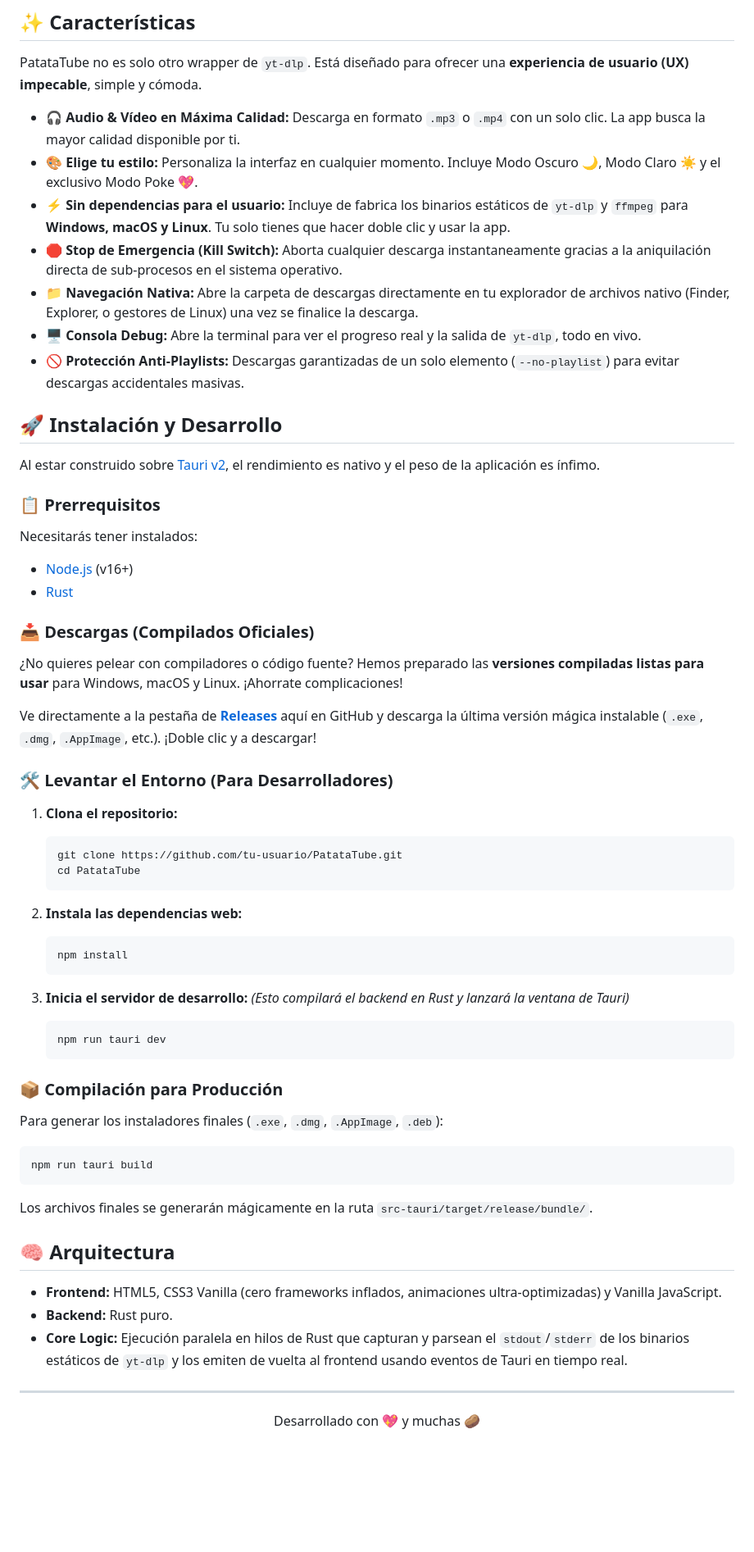
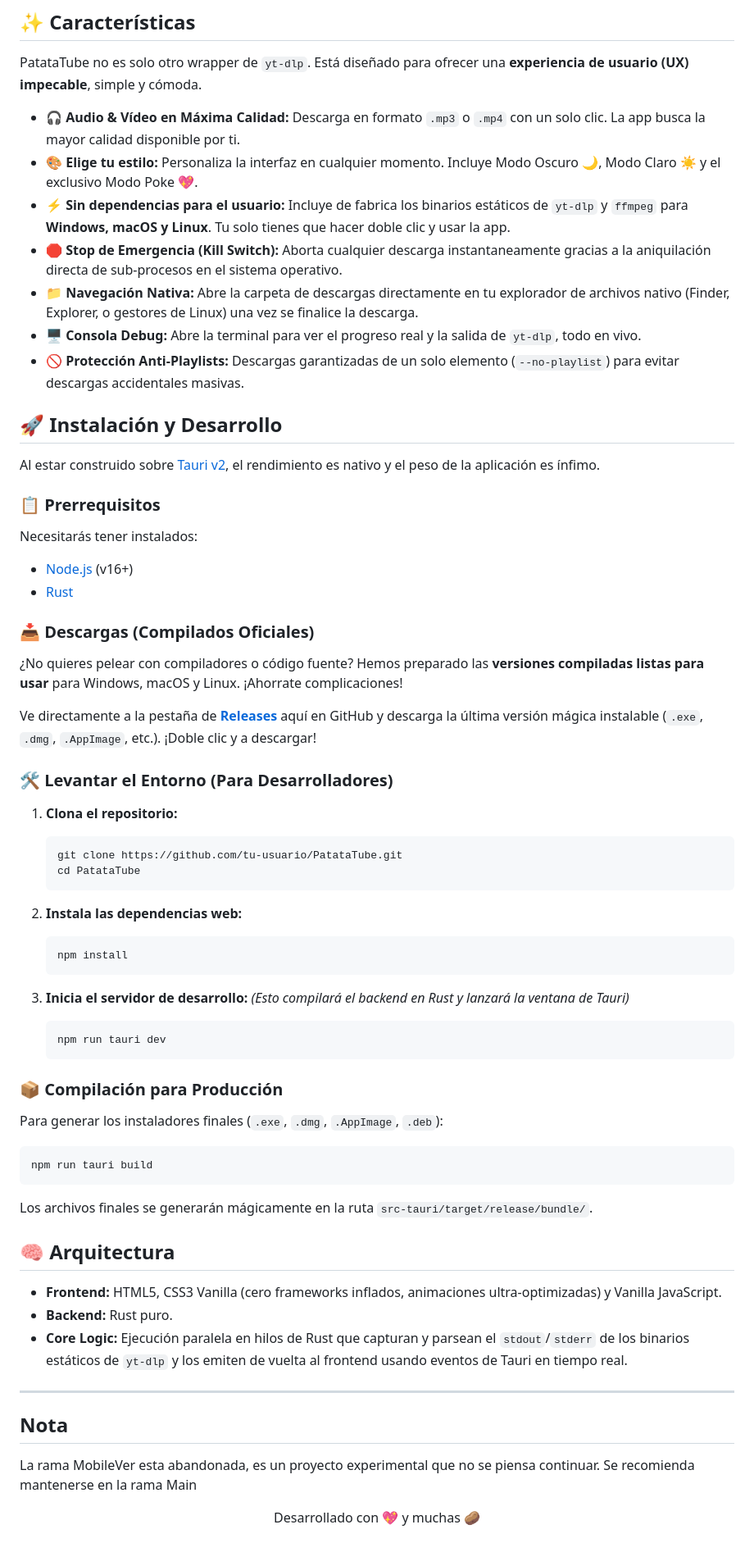
Before and after one commit to contratop/Patatatube, a Markdown page: README.md, the part around the change. Shown at 82% size. Rendered like a GitHub page; blank space fills up the shorter version.

Commit message:
docs: update markdown formatting and add deprecation note for MobileVer branch in README.md

````diff
--- a/README.md
+++ b/README.md
@@ -22,13 +22,13 @@
 
 PatataTube no es solo otro wrapper de `yt-dlp`. Está diseñado para ofrecer una **experiencia de usuario (UX) impecable**, simple y cómoda.
 
-*   🎧 **Audio & Vídeo en Máxima Calidad:** Descarga en formato `.mp3` o `.mp4` con un solo clic. La app busca la mayor calidad disponible por ti.
-*   🎨 **Elige tu estilo:** Personaliza la interfaz en cualquier momento. Incluye Modo Oscuro 🌙, Modo Claro ☀️ y el exclusivo Modo Poke 💖.
-*   ⚡ **Sin dependencias para el usuario:** Incluye de fabrica los binarios estáticos de `yt-dlp` y `ffmpeg` para **Windows, macOS y Linux**. Tu solo tienes que hacer doble clic y usar la app.
-*   🛑 **Stop de Emergencia (Kill Switch):** Aborta cualquier descarga instantaneamente gracias a la aniquilación directa de sub-procesos en el sistema operativo.
-*   📁 **Navegación Nativa:** Abre la carpeta de descargas directamente en tu explorador de archivos nativo (Finder, Explorer, o gestores de Linux) una vez se finalice la descarga.
-*   🖥️ **Consola Debug:** Abre la terminal para ver el progreso real y la salida de `yt-dlp`, todo en vivo.
-*   🚫 **Protección Anti-Playlists:** Descargas garantizadas de un solo elemento (`--no-playlist`) para evitar descargas accidentales masivas.
+- 🎧 **Audio & Vídeo en Máxima Calidad:** Descarga en formato `.mp3` o `.mp4` con un solo clic. La app busca la mayor calidad disponible por ti.
+- 🎨 **Elige tu estilo:** Personaliza la interfaz en cualquier momento. Incluye Modo Oscuro 🌙, Modo Claro ☀️ y el exclusivo Modo Poke 💖.
+- ⚡ **Sin dependencias para el usuario:** Incluye de fabrica los binarios estáticos de `yt-dlp` y `ffmpeg` para **Windows, macOS y Linux**. Tu solo tienes que hacer doble clic y usar la app.
+- 🛑 **Stop de Emergencia (Kill Switch):** Aborta cualquier descarga instantaneamente gracias a la aniquilación directa de sub-procesos en el sistema operativo.
+- 📁 **Navegación Nativa:** Abre la carpeta de descargas directamente en tu explorador de archivos nativo (Finder, Explorer, o gestores de Linux) una vez se finalice la descarga.
+- 🖥️ **Consola Debug:** Abre la terminal para ver el progreso real y la salida de `yt-dlp`, todo en vivo.
+- 🚫 **Protección Anti-Playlists:** Descargas garantizadas de un solo elemento (`--no-playlist`) para evitar descargas accidentales masivas.
 
 ## 🚀 Instalación y Desarrollo
 
@@ -37,8 +37,9 @@ Al estar construido sobre [Tauri v2](https://v2.tauri.app/), el rendimiento es n
 ### 📋 Prerrequisitos
 
 Necesitarás tener instalados:
-*   [Node.js](https://nodejs.org/) (v16+)
-*   [Rust](https://www.rust-lang.org/tools/install)
+
+- [Node.js](https://nodejs.org/) (v16+)
+- [Rust](https://www.rust-lang.org/tools/install)
 
 ### 📥 Descargas (Compilados Oficiales)
 
@@ -50,18 +51,20 @@ Ve directamente a la pestaña de [**Releases**](https://github.com/tu-usuario/Pa
 ### 🛠️ Levantar el Entorno (Para Desarrolladores)
 
 1. **Clona el repositorio:**
+
    ```bash
    git clone https://github.com/tu-usuario/PatataTube.git
    cd PatataTube
    ```
 
 2. **Instala las dependencias web:**
+
    ```bash
    npm install
    ```
 
 3. **Inicia el servidor de desarrollo:**
-   *(Esto compilará el backend en Rust y lanzará la ventana de Tauri)*
+   _(Esto compilará el backend en Rust y lanzará la ventana de Tauri)_
    ```bash
    npm run tauri dev
    ```
@@ -73,15 +76,21 @@ Para generar los instaladores finales (`.exe`, `.dmg`, `.AppImage`, `.deb`):
 ```bash
 npm run tauri build
 ```
+
 Los archivos finales se generarán mágicamente en la ruta `src-tauri/target/release/bundle/`.
 
 ## 🧠 Arquitectura
 
-*   **Frontend:** HTML5, CSS3 Vanilla (cero frameworks inflados, animaciones ultra-optimizadas) y Vanilla JavaScript.
-*   **Backend:** Rust puro.
-*   **Core Logic:** Ejecución paralela en hilos de Rust que capturan y parsean el `stdout`/`stderr` de los binarios estáticos de `yt-dlp` y los emiten de vuelta al frontend usando eventos de Tauri en tiempo real.
+- **Frontend:** HTML5, CSS3 Vanilla (cero frameworks inflados, animaciones ultra-optimizadas) y Vanilla JavaScript.
+- **Backend:** Rust puro.
+- **Core Logic:** Ejecución paralela en hilos de Rust que capturan y parsean el `stdout`/`stderr` de los binarios estáticos de `yt-dlp` y los emiten de vuelta al frontend usando eventos de Tauri en tiempo real.
 
 ---
+
+## Nota
+
+La rama MobileVer esta abandonada, es un proyecto experimental que no se piensa continuar.
+Se recomienda mantenerse en la rama Main
 
 <p align="center">
   Desarrollado con 💖 y muchas 🥔
````
